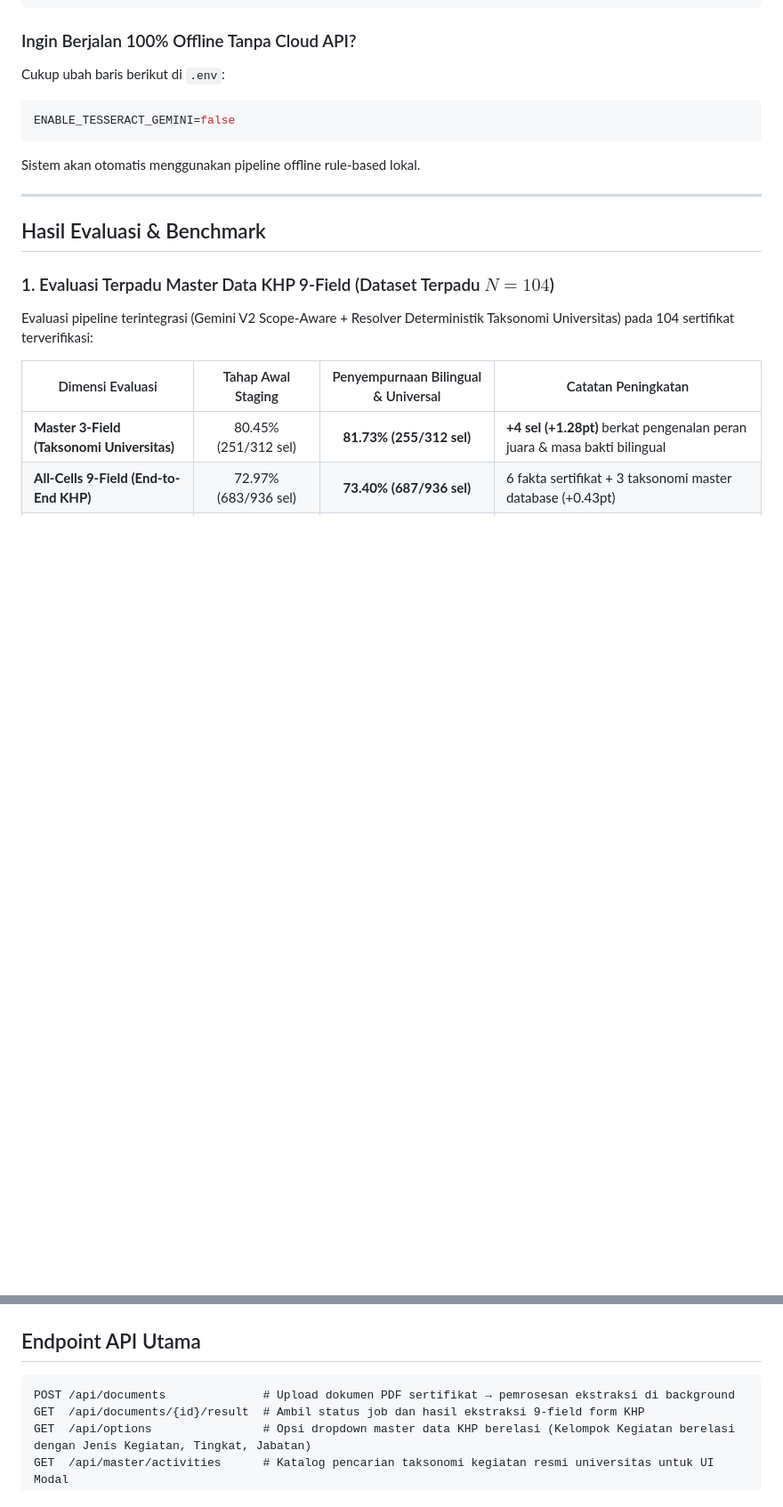
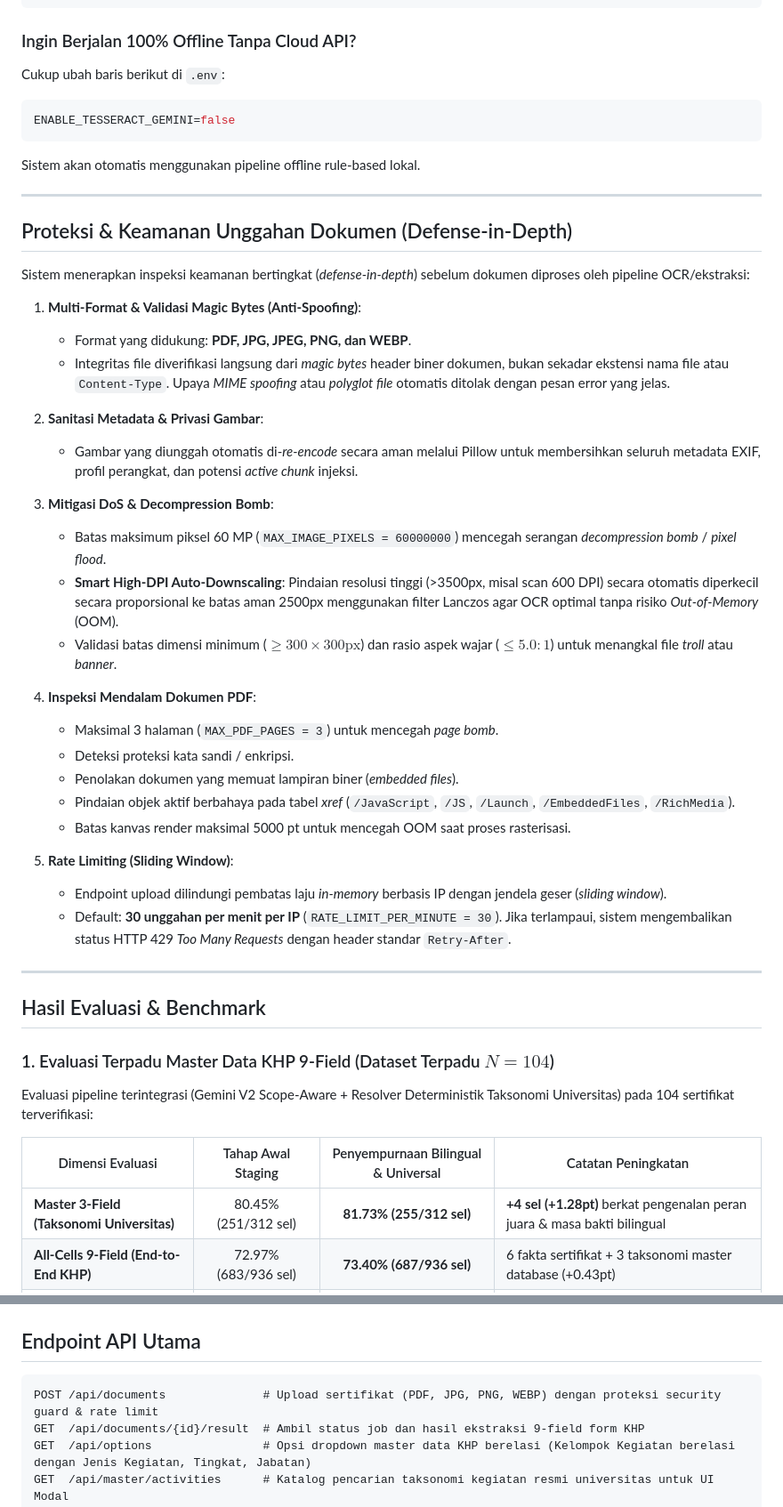
Before and after one commit to Primarizki21/certificate-autofill, a Markdown page: README.md, 2 parts joined by grey strips. Shown at 89% size. Drawn GitHub-style; blank space fills up the shorter version.

Commit message:
docs(readme): document multi-format certificate upload and defense-in-depth security guards

````diff
--- a/README.md
+++ b/README.md
@@ -132,6 +141,34 @@ ENABLE_TESSERACT_GEMINI=false
 ```
 Sistem akan otomatis menggunakan pipeline offline rule-based lokal.
 
+---
+
+## Proteksi & Keamanan Unggahan Dokumen (Defense-in-Depth)
+
+Sistem menerapkan inspeksi keamanan bertingkat (*defense-in-depth*) sebelum dokumen diproses oleh pipeline OCR/ekstraksi:
+
+1. **Multi-Format & Validasi Magic Bytes (Anti-Spoofing)**:
+   - Format yang didukung: **PDF, JPG, JPEG, PNG, dan WEBP**.
+   - Integritas file diverifikasi langsung dari *magic bytes* header biner dokumen, bukan sekadar ekstensi nama file atau `Content-Type`. Upaya *MIME spoofing* atau *polyglot file* otomatis ditolak dengan pesan error yang jelas.
+
+2. **Sanitasi Metadata & Privasi Gambar**:
+   - Gambar yang diunggah otomatis di-*re-encode* secara aman melalui Pillow untuk membersihkan seluruh metadata EXIF, profil perangkat, dan potensi *active chunk* injeksi.
+
+3. **Mitigasi DoS & Decompression Bomb**:
+   - Batas maksimum piksel 60 MP (`MAX_IMAGE_PIXELS = 60000000`) mencegah serangan *decompression bomb* / *pixel flood*.
+   - **Smart High-DPI Auto-Downscaling**: Pindaian resolusi tinggi (>3500px, misal scan 600 DPI) secara otomatis diperkecil secara proporsional ke batas aman 2500px menggunakan filter Lanczos agar OCR optimal tanpa risiko *Out-of-Memory* (OOM).
+   - Validasi batas dimensi minimum ($\ge 300\times300\text{px}$) dan rasio aspek wajar ($\le 5.0:1$) untuk menangkal file *troll* atau *banner*.
+
+4. **Inspeksi Mendalam Dokumen PDF**:
+   - Maksimal 3 halaman (`MAX_PDF_PAGES = 3`) untuk mencegah *page bomb*.
+   - Deteksi proteksi kata sandi / enkripsi.
+   - Penolakan dokumen yang memuat lampiran biner (*embedded files*).
+   - Pindaian objek aktif berbahaya pada tabel *xref* (`/JavaScript`, `/JS`, `/Launch`, `/EmbeddedFiles`, `/RichMedia`).
+   - Batas kanvas render maksimal 5000 pt untuk mencegah OOM saat proses rasterisasi.
+
+5. **Rate Limiting (Sliding Window)**:
+   - Endpoint upload dilindungi pembatas laju *in-memory* berbasis IP dengan jendela geser (*sliding window*).
+   - Default: **30 unggahan per menit per IP** (`RATE_LIMIT_PER_MINUTE = 30`). Jika terlampaui, sistem mengembalikan status HTTP 429 *Too Many Requests* dengan header standar `Retry-After`.
 ---
 
 ## Hasil Evaluasi & Benchmark
@@ -264,7 +301,7 @@ uv run pytest tests/ -v
 ## Endpoint API Utama
 
 ```http
-POST /api/documents              # Upload dokumen PDF sertifikat → pemrosesan ekstraksi di background
+POST /api/documents              # Upload sertifikat (PDF, JPG, PNG, WEBP) dengan proteksi security guard & rate limit
 GET  /api/documents/{id}/result  # Ambil status job dan hasil ekstraksi 9-field form KHP
 GET  /api/options                # Opsi dropdown master data KHP berelasi (Kelompok Kegiatan berelasi dengan Jenis Kegiatan, Tingkat, Jabatan)
 GET  /api/master/activities      # Katalog pencarian taksonomi kegiatan resmi universitas untuk UI Modal
````
Also changed, not shown: other parts of README.md (+10 -1 lines).
